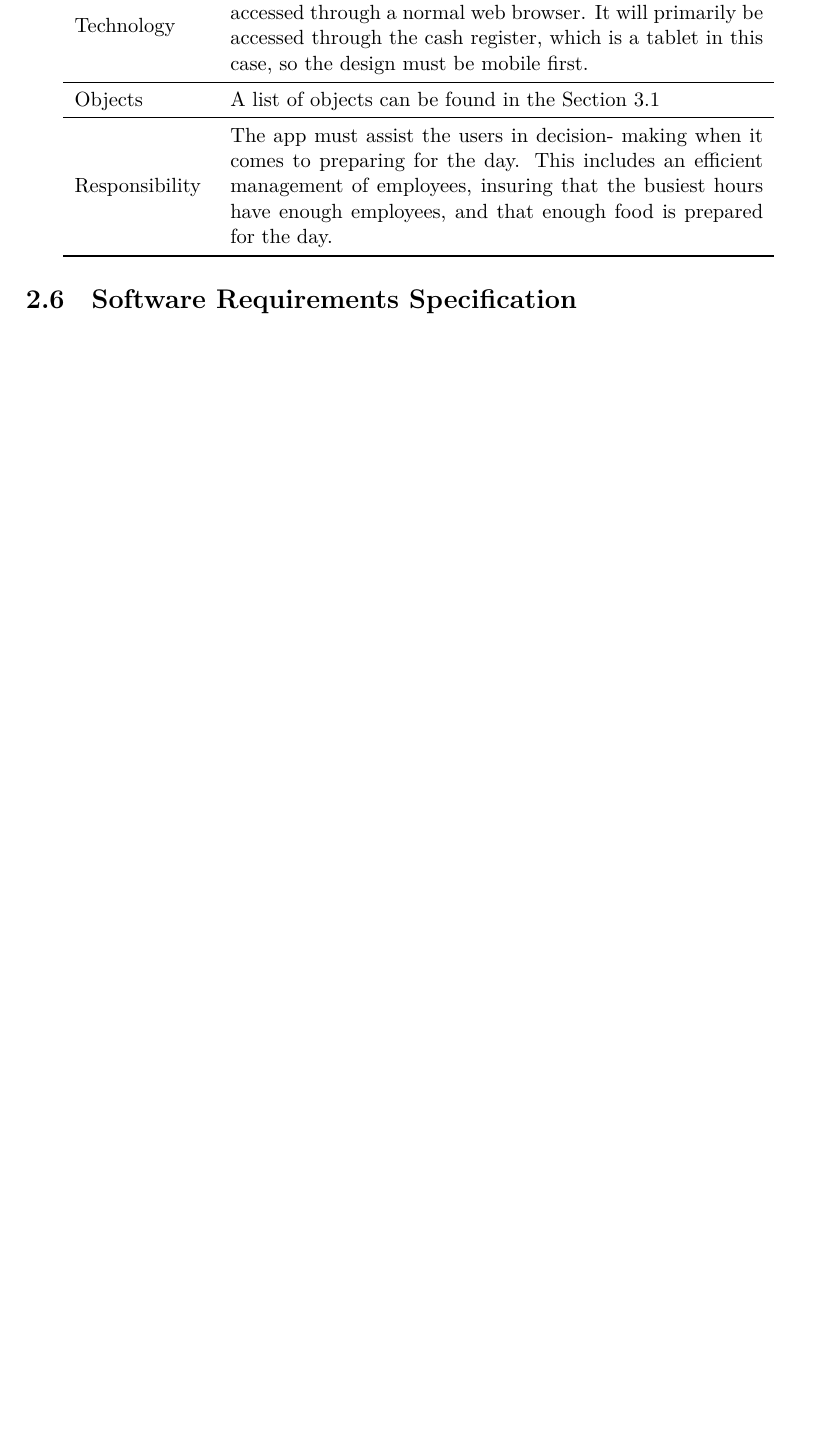
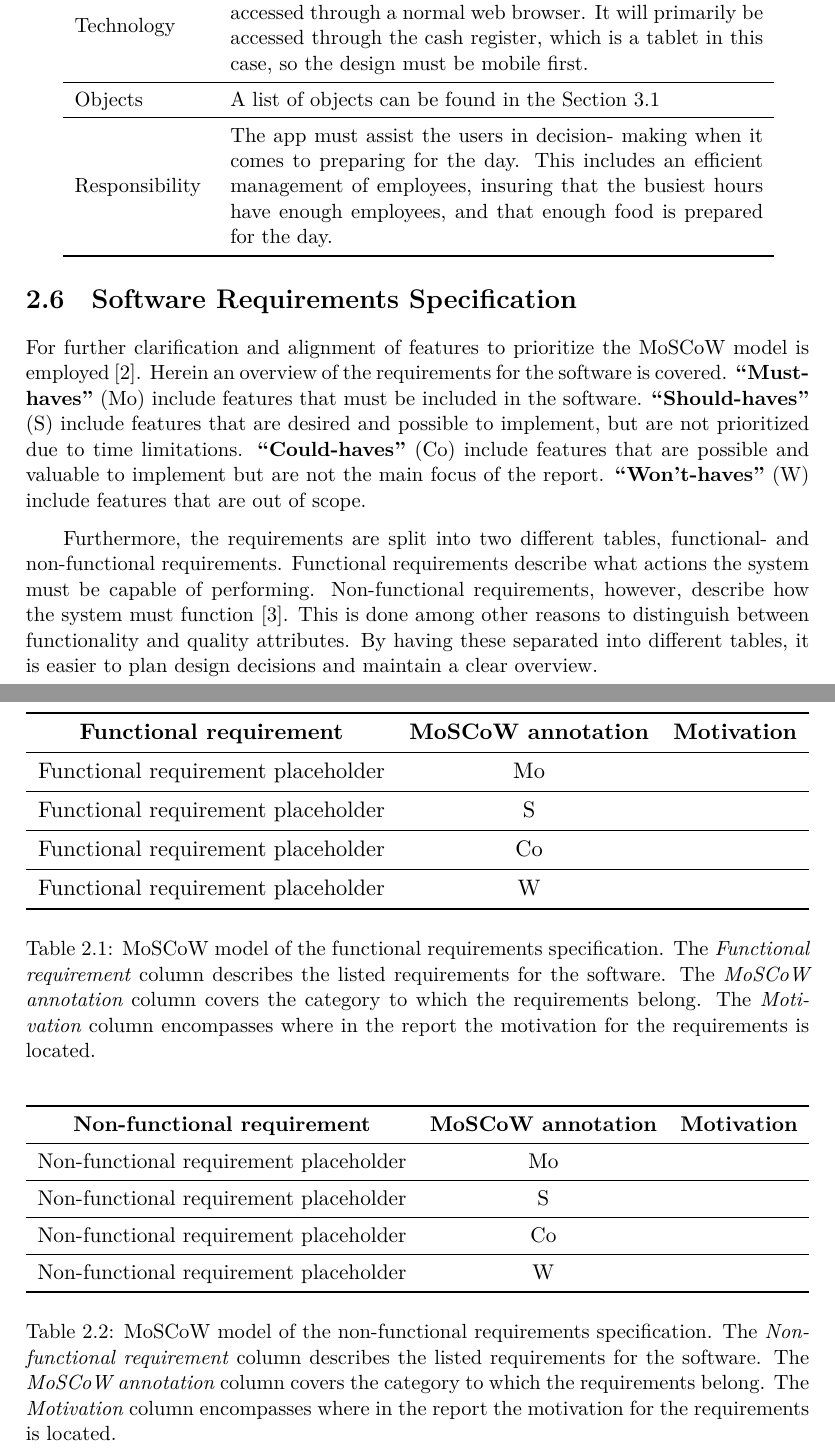
Before and after one commit to audio-engineer/aau-p3-article, a LaTeX thesis (src/main.tex, which reads src/system-choice/software-requirements-specification.tex): part of page 10 of 20 before the commit and two parts of pages 10 and 11 of 21 after it, the two joined at a grey line, cut so that both start at the same text, the shorter picture padded with empty space. Compiled offline with XeLaTeX.

Commit message:
WIP #31. Added initial requirement section
# Conflicts:
#	src/main.tex
#	src/whitelist.txt

```diff
--- a/src/main.tex
+++ b/src/main.tex
@@ -35,6 +35,7 @@
 
 % Bibliography
 \addbibresource{main.bib}
+\addbibresource{system-choice/software-requirements-specification.bib}
 \addbibresource{miscellaneous/data-visualization.bib}
 \addbibresource{miscellaneous/state-of-the-art.bib}
 
--- a/src/system-choice/software-requirements-specification.tex
+++ b/src/system-choice/software-requirements-specification.tex
@@ -1,3 +1,91 @@
 % textidote: ignore begin
 \section{Software Requirements Specification}\label{sec:software-requirements-specification}
 % textidote: ignore end
+
+For further clarification and alignment of features to prioritize the MoSCoW model is employed~\cite{hudaib2018}.
+Herein an overview of the requirements for the software is covered.
+\textbf{``Must-haves''} (Mo) include features that must be included in the software.
+\textbf{``Should-haves''} (S) include features that are desired and possible to implement, but are not prioritized
+due to time limitations.
+\textbf{``Could-haves''} (Co) include features that are possible and valuable to implement but are not the main
+focus of the report.
+\textbf{``Won't-haves''} (W) include features that are out of scope.
+
+Furthermore, the requirements are split into two different tables, functional- and non-functional requirements.
+Functional requirements describe what actions the system must be capable of performing.
+Non-functional requirements, however, describe how the system must function~\cite{benyon2019}.
+This is done among other reasons to distinguish between functionality and quality attributes.
+By having these separated into different tables, it is easier to plan design decisions and maintain a clear overview.
+
+% textidote: ignore begin
+\begin{table}[H]
+    \centering
+    \resizebox{\columnwidth}{!}{%
+        \begin{tabular}{ccc}
+            \toprule
+            \textbf{Functional requirement}
+            & \textbf{MoSCoW annotation}
+            & \textbf{Motivation}
+            \\ \midrule
+            Functional requirement placeholder
+            & Mo
+            & {}
+            \\ \midrule
+            Functional requirement placeholder
+            & S
+            & {}
+            \\ \midrule
+            Functional requirement placeholder
+            & Co
+            & {}
+            \\ \midrule
+            Functional requirement placeholder
+            & W
+            & {}
+            \\ \bottomrule
+        \end{tabular}%
+    }
+    \caption{MoSCoW model of the functional requirements specification.
+    The \textit{Functional requirement} column describes the listed requirements for the software.
+    The \textit{MoSCoW annotation} column covers the category to which the requirements belong.
+    The \textit{Motivation} column encompasses where in the report the motivation for the requirements is located.
+    }\label{tab:functional-requirements-specification}
+\end{table}
+% textidote: ignore end
+
+
+% textidote: ignore begin
+\begin{table}[H]
+    \centering
+    \resizebox{\columnwidth}{!}{%
+        \begin{tabular}{ccc}
+            \toprule
+            \textbf{Non-functional requirement}
+            & \textbf{MoSCoW annotation}
+            & \textbf{Motivation}
+            \\ \midrule
+            Non-functional requirement placeholder
+            & Mo
+            & {}
+            \\ \midrule
+            Non-functional requirement placeholder
+            & S
+            & {}
+            \\ \midrule
+            Non-functional requirement placeholder
+            & Co
+            & {}
+            \\ \midrule
+            Non-functional requirement placeholder
+            & W
+            & {}
+            \\ \bottomrule
+        \end{tabular}%
+    }
+    \caption{MoSCoW model of the non-functional requirements specification.
+    The \textit{Non-functional requirement} column describes the listed requirements for the software.
+    The \textit{MoSCoW annotation} column covers the category to which the requirements belong.
+    The \textit{Motivation} column encompasses where in the report the motivation for the requirements is located.
+    }\label{tab:non-functional-requirements-specification}
+\end{table}
+% textidote: ignore end
```
Also changed, not shown: src/system-choice/software-requirements-specification.bib (added, +14 -0 lines), src/whitelist.txt (+1 -0 lines).
